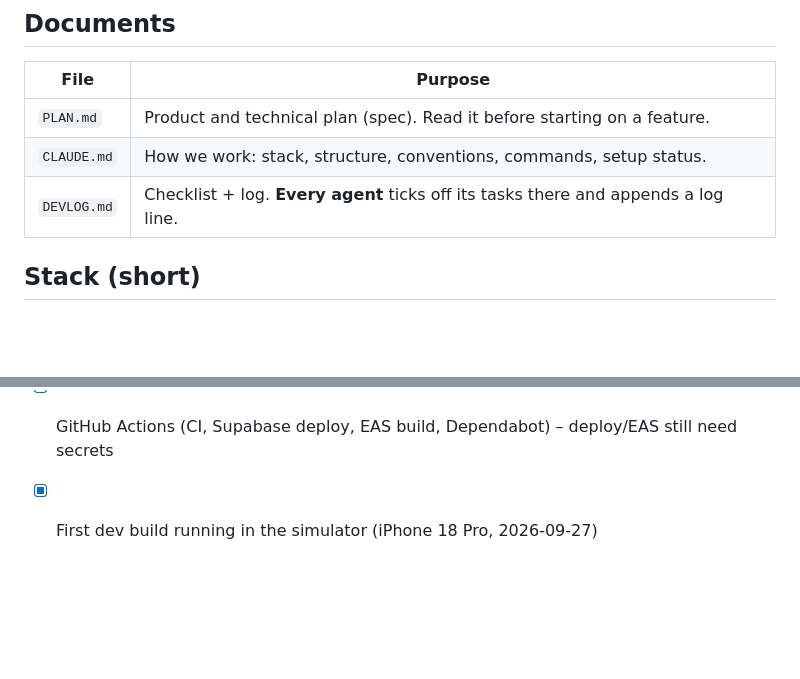
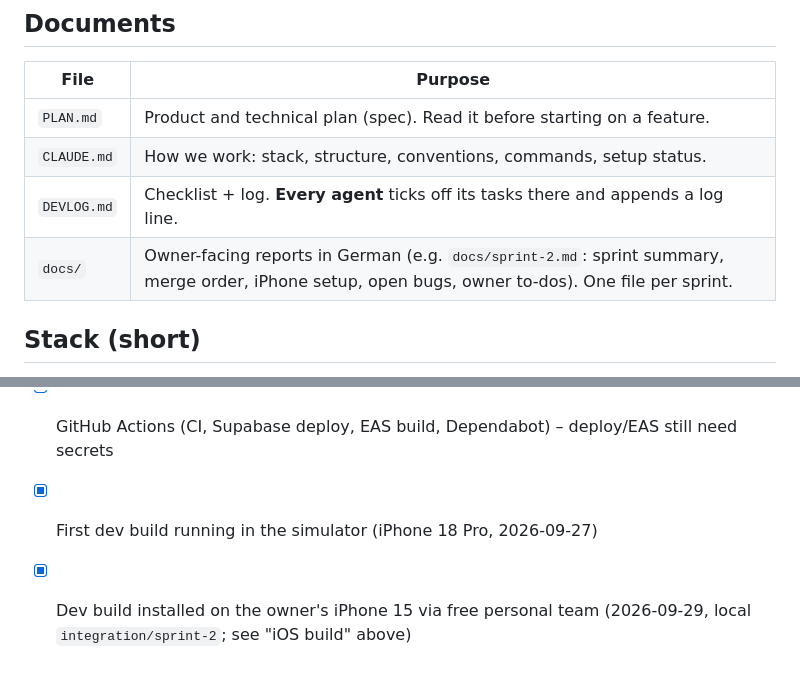
Before and after one commit to lukaspock/moni, a Markdown page: CLAUDE.md, 2 parts joined by grey strips. Rendered like a GitHub page; blank space fills up the shorter version.

```diff
--- a/CLAUDE.md
+++ b/CLAUDE.md
@@ -12,6 +12,7 @@ An iOS fitness-lifestyle app that connects workout tracking and calorie tracking
 | `PLAN.md` | Product and technical plan (spec). Read it before starting on a feature. |
 | `CLAUDE.md` | How we work: stack, structure, conventions, commands, setup status. |
 | `DEVLOG.md` | Checklist + log. **Every agent** ticks off its tasks there and appends a log line. |
+| `docs/` | Owner-facing reports in German (e.g. `docs/sprint-2.md`: sprint summary, merge order, iPhone setup, open bugs, owner to-dos). One file per sprint. |
 
 ## Stack (short)
 Expo SDK 57 (`expo` 57.0.25, RN 0.86.3, React 19.2.3; Dev Build via EAS, **not Expo Go**) · TypeScript strict · expo-router (`NativeTabs` from `expo-router/unstable-native-tabs`, Native Stack) · NativeWind v4.2 **+ Tailwind v3.4** (v4 not yet supported by this NativeWind line, see DEVLOG open items) — layout only · expo-glass-effect / @expo/ui/swift-ui / expo-symbols (native Liquid Glass) · Supabase (Auth, Postgres + RLS, Storage, Edge Functions/Deno, pg_cron) · TanStack Query · Zustand · react-native-mmkv v4 (`createMMKV()` factory API) · react-hook-form + zod · i18next · victory-native / Skia · RevenueCat · HealthKit (`@kingstinct/react-native-healthkit` v16, Nitro-based) · expo-notifications · Jest (`jest-expo`).
@@ -159,3 +160,4 @@ Rules: CI must stay green before merging. **Migrations go through exactly one pa
 - [x] Expo scaffold (Phase 0): SDK 57 (expo 57.0.25, RN 0.86.3, React 19.2.3), expo-router + NativeTabs, NativeWind v4.2 + Tailwind v3.4, i18n (DE/EN), Supabase client, ESLint/Prettier/Jest all green. See DEVLOG log entry for details/deviations.
 - [x] GitHub Actions (CI, Supabase deploy, EAS build, Dependabot) – deploy/EAS still need secrets
 - [x] First dev build running in the simulator (iPhone 18 Pro, 2026-09-27)
+- [x] Dev build installed on the owner's iPhone 15 via free personal team (2026-09-29, local `integration/sprint-2`; see "iOS build" above)
```
Also changed, not shown: DEVLOG.md (+28 -15 lines), docs/sprint-2.md (added, +221 -0 lines).
